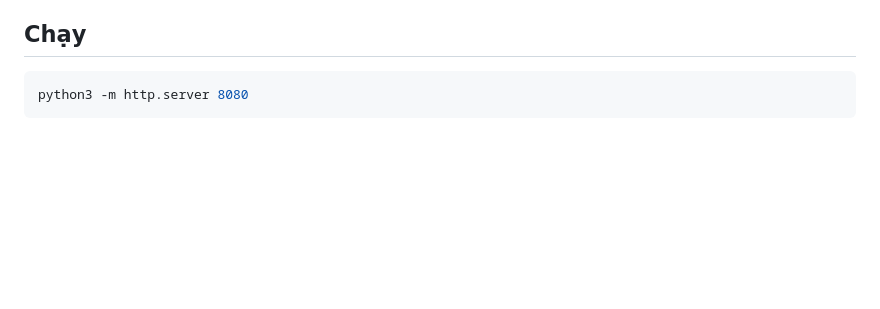
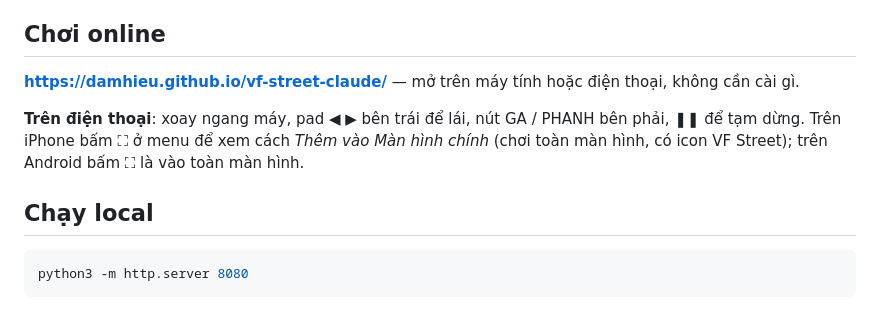
Before and after one commit to damhieu/vf-street-claude, a Markdown page: README.md, the part around the change. GitHub-like rendering; blank space fills up the shorter version.

Commit message:
README: link chơi online và hướng dẫn điện thoại
Co-Authored-By: Claude Fable 5.1 <noreply@anthropic.com>

````diff
--- a/README.md
+++ b/README.md
@@ -6,7 +6,13 @@ Game đua kiểu Need for Speed cổ điển (pseudo-3D) chạy trên trình duy
 - **5 cung đường thật** dựng từ OpenStreetMap + độ cao SRTM: Đèo Hải Vân, Đèo Mã Pí Lèng, Đèo Ô Quy Hồ (sương mù), Cao tốc Hà Nội – Hải Phòng, Vòng cầu Đà Nẵng (circuit đêm).
 - **Độ khó cao**: AI cùng vật lý với người chơi, phanh muộn, vượt sang làn ngược, chặn khi bị áp sát, không rubber-band; giao thông hai chiều kiểu Việt Nam (xe máy, xe khách, xe tải, container); sương mù, mưa, đêm; không trợ lái, không nitro.
 
-## Chạy
+## Chơi online
+
+**https://damhieu.github.io/vf-street-claude/** — mở trên máy tính hoặc điện thoại, không cần cài gì.
+
+**Trên điện thoại**: xoay ngang máy, pad ◀ ▶ bên trái để lái, nút GA / PHANH bên phải, ❚❚ để tạm dừng. Trên iPhone bấm ⛶ ở menu để xem cách *Thêm vào Màn hình chính* (chơi toàn màn hình, có icon VF Street); trên Android bấm ⛶ là vào toàn màn hình.
+
+## Chạy local
 
 ```bash
 python3 -m http.server 8080
````
